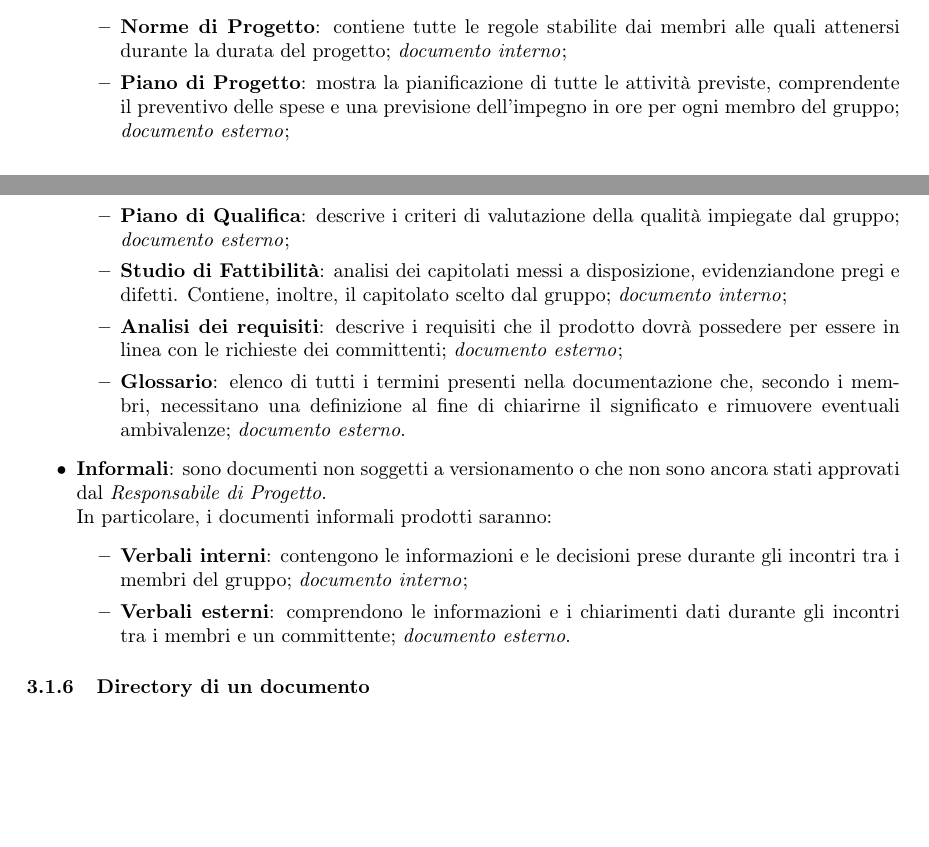
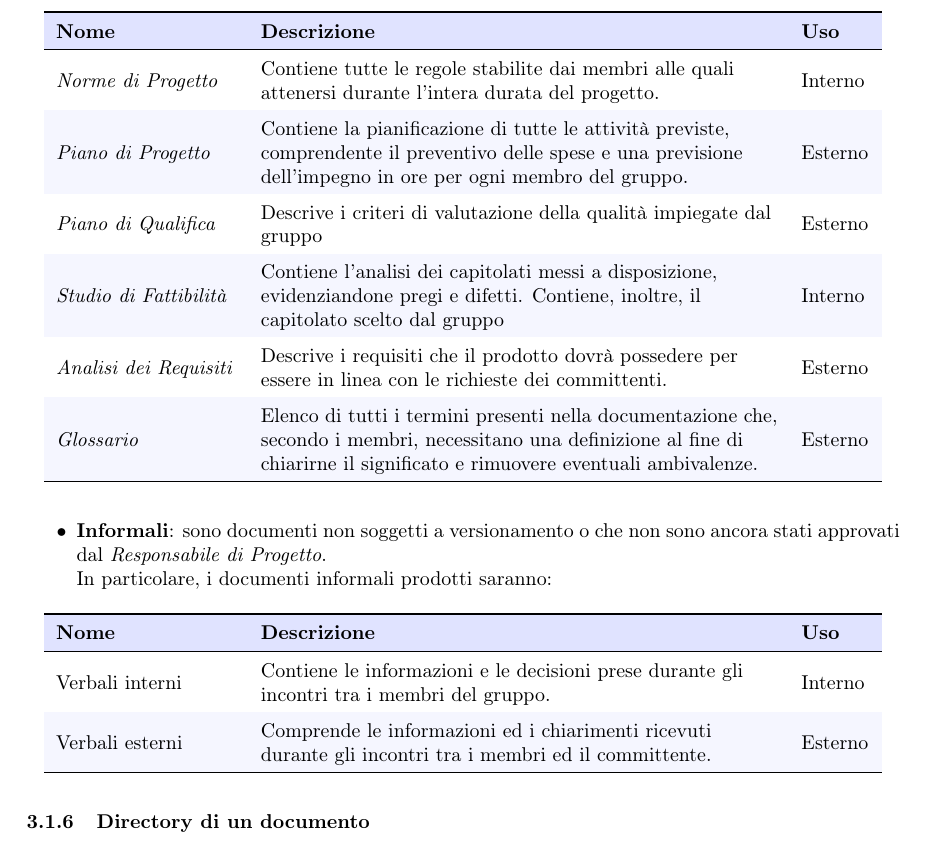
Before and after one commit to MercurySeven/project-docs, a LaTeX document (Interni/NormeProgetto/NormeProgetto.tex, which reads Interni/NormeProgetto/components/norme-c3.tex): two parts of pages 12 and 13 of 26 before the commit and part of page 13 of 27 after it, the two joined at a grey line, cut at the place of the change, the shorter picture padded with empty space. Compiled offline with pdfLaTeX.

Commit message:
Codified data in a table
Codified documenti formali & informali in a pretty clean table

```diff
--- a/Interni/NormeProgetto/components/norme-c3.tex
+++ b/Interni/NormeProgetto/components/norme-c3.tex
@@ -28,20 +29,50 @@ I documenti prodotti saranno di due tipi:
 		\item \textbf{esterni}: di interesse ai committenti e al proponente, vengono consegnati nell'ultima versione approvata.
 	\end{itemize}
 In particolare, i documenti formali prodotti saranno:
-	\begin{itemize}
-		\item \textbf{Norme di Progetto}: contiene tutte le regole stabilite dai membri alle quali attenersi durante la durata del progetto; \textit{documento interno};
-	\item \textbf{Piano di Progetto}: mostra la pianificazione di tutte le attività previste, comprendente il preventivo delle spese e una previsione dell'impegno in ore per ogni membro del gruppo; \textit{documento esterno};
-	\item \textbf{Piano di Qualifica}: descrive i criteri di valutazione della qualità impiegate dal gruppo; \textit{documento esterno};
-	\item \textbf{Studio di Fattibilità}: analisi dei capitolati messi a disposizione, evidenziandone pregi e difetti. Contiene,  inoltre,  il capitolato scelto dal gruppo; \textit{documento interno};
-	\item \textbf{Analisi dei requisiti}: descrive i requisiti che il prodotto dovrà possedere per essere in linea con le richieste dei committenti; \textit{documento esterno};
-	\item \textbf{Glossario}: elenco di tutti i termini presenti nella documentazione che, secondo i membri, necessitano una definizione al fine di chiarirne il significato e rimuovere eventuali ambivalenze; \textit{documento esterno}.
-	\end{itemize}
+\newpage
+{
+	\setlength{\freewidth}{\dimexpr\textwidth-1\tabcolsep}
+	\renewcommand{\arraystretch}{1.5}
+	\setlength{\aboverulesep}{0pt}
+	\setlength{\belowrulesep}{0pt}
+	\rowcolors{2}{AzzurroGruppo!10}{white}
+	\begin{longtable}{L{.210\freewidth} L{.6\freewidth} L{.080\freewidth}}
+		\toprule
+		\rowcolor{AzzurroGruppo!30}
+		\textbf{Nome} & \textbf{Descrizione} & \textbf{Uso}\\
+		\toprule
+		\endhead
+		\NdP{} & Contiene tutte le regole stabilite dai membri alle quali attenersi durante l'intera durata del progetto. & Interno \\
+		\PdP{} & Contiene la pianificazione di tutte le attività previste, comprendente il preventivo delle spese e una previsione dell'impegno in ore per ogni membro del gruppo. & Esterno \\
+		\PdQ{} & Descrive i criteri di valutazione della qualità impiegate dal gruppo & Esterno \\
+		\SdF{} & Contiene l'analisi dei capitolati messi a disposizione, evidenziandone pregi e difetti. Contiene, inoltre, il capitolato scelto dal gruppo & Interno \\
+		\AdR{} & Descrive i requisiti che il prodotto dovrà possedere per essere in linea con le richieste dei committenti. & Esterno \\
+		\G{} & Elenco di tutti i termini presenti nella documentazione che, secondo i membri, necessitano una definizione al fine di chiarirne il significato e rimuovere eventuali ambivalenze. & Esterno \\
+		\bottomrule
+		\hiderowcolors
+	\end{longtable}
+}
+
 \item \textbf{Informali}: sono documenti non soggetti a versionamento o che non sono ancora stati approvati dal \textit{Responsabile di Progetto}. \newline
 In particolare, i documenti informali prodotti saranno:
-	\begin{itemize}
-		\item \textbf{Verbali interni}: contengono le informazioni e le decisioni prese durante gli incontri tra i membri del gruppo; \textit{documento interno};
-		\item \textbf{Verbali esterni}: comprendono le informazioni e i chiarimenti dati durante gli incontri tra i membri e un committente; \textit{documento esterno}.
-	\end{itemize}
+{
+	\setlength{\freewidth}{\dimexpr\textwidth-1\tabcolsep}
+	\renewcommand{\arraystretch}{1.5}
+	\setlength{\aboverulesep}{0pt}
+	\setlength{\belowrulesep}{0pt}
+	\rowcolors{2}{AzzurroGruppo!10}{white}
+	\begin{longtable}{L{.210\freewidth} L{.6\freewidth} L{.080\freewidth}}
+		\toprule
+		\rowcolor{AzzurroGruppo!30}
+		\textbf{Nome} & \textbf{Descrizione} & \textbf{Uso}\\
+		\toprule
+		\endhead
+		Verbali interni & Contiene le informazioni e le decisioni prese durante gli incontri tra i membri del gruppo. & Interno \\
+		Verbali esterni & Comprende le informazioni ed i chiarimenti ricevuti durante gli incontri tra i membri ed il committente. & Esterno \\
+		\bottomrule
+		\hiderowcolors
+	\end{longtable}
+}
 \end{itemize}
 \subsubsection{Directory di un documento}
 Le directory prendono il nome dal documento contenuto, nella forma \textbf{NomeDelDocumento}.  Questa viene poi collocata,  a seconda del tipo di contenuto,  in una delle directory \textbf{Interni} o \textbf{Esterni}.
```
Also changed, not shown: Interni/NormeProgetto/components/norme-c3.tex (3 more changed lines).
